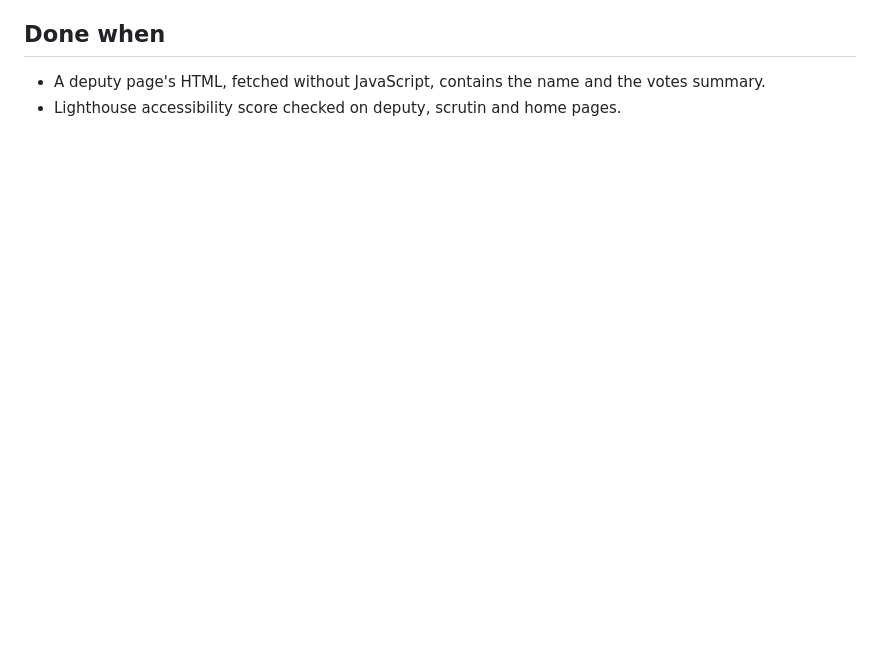
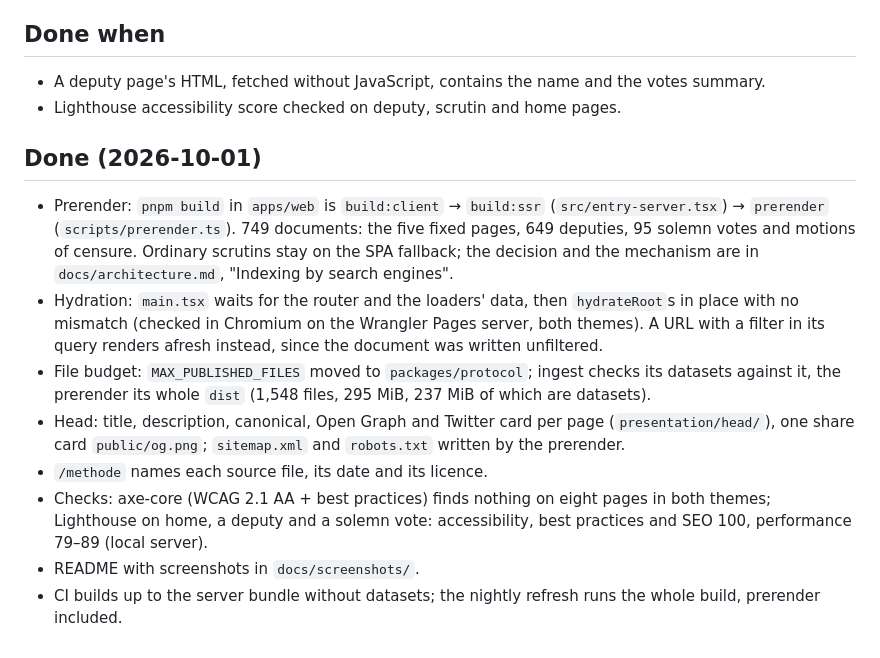
Before and after one commit to AdrienLcp/on-record, a Markdown page: docs/plans/08-indexing-and-launch.md, the part around the change. Drawn GitHub-style; blank space fills up the shorter version.

```diff
--- a/docs/plans/08-indexing-and-launch.md
+++ b/docs/plans/08-indexing-and-launch.md
@@ -23,3 +23,28 @@ be shown.
 - A deputy page's HTML, fetched without JavaScript, contains the name and the
   votes summary.
 - Lighthouse accessibility score checked on deputy, scrutin and home pages.
+
+## Done (2026-10-01)
+
+- Prerender: `pnpm build` in `apps/web` is `build:client` → `build:ssr`
+  (`src/entry-server.tsx`) → `prerender` (`scripts/prerender.ts`). 749
+  documents: the five fixed pages, 649 deputies, 95 solemn votes and motions
+  of censure. Ordinary scrutins stay on the SPA fallback; the decision and the
+  mechanism are in `docs/architecture.md`, "Indexing by search engines".
+- Hydration: `main.tsx` waits for the router and the loaders' data, then
+  `hydrateRoot`s in place with no mismatch (checked in Chromium on the
+  Wrangler Pages server, both themes). A URL with a filter in its query
+  renders afresh instead, since the document was written unfiltered.
+- File budget: `MAX_PUBLISHED_FILES` moved to `packages/protocol`; ingest
+  checks its datasets against it, the prerender its whole `dist` (1,548 files,
+  295 MiB, 237 MiB of which are datasets).
+- Head: title, description, canonical, Open Graph and Twitter card per page
+  (`presentation/head/`), one share card `public/og.png`; `sitemap.xml` and
+  `robots.txt` written by the prerender.
+- `/methode` names each source file, its date and its licence.
+- Checks: axe-core (WCAG 2.1 AA + best practices) finds nothing on eight
+  pages in both themes; Lighthouse on home, a deputy and a solemn vote:
+  accessibility, best practices and SEO 100, performance 79–89 (local server).
+- README with screenshots in `docs/screenshots/`.
+- CI builds up to the server bundle without datasets; the nightly refresh
+  runs the whole build, prerender included.
```
Also changed, not shown: README.md (+53 -4 lines), docs/plans/README.md (+1 -1 lines), docs/screenshots/deputy-desktop-dark.png (added), docs/screenshots/deputy-phone-light.png (added), docs/screenshots/home-desktop-light.png (added), docs/screenshots/scrutin-desktop-light.png (added), docs/screenshots/scrutin-phone-dark.png (added).
